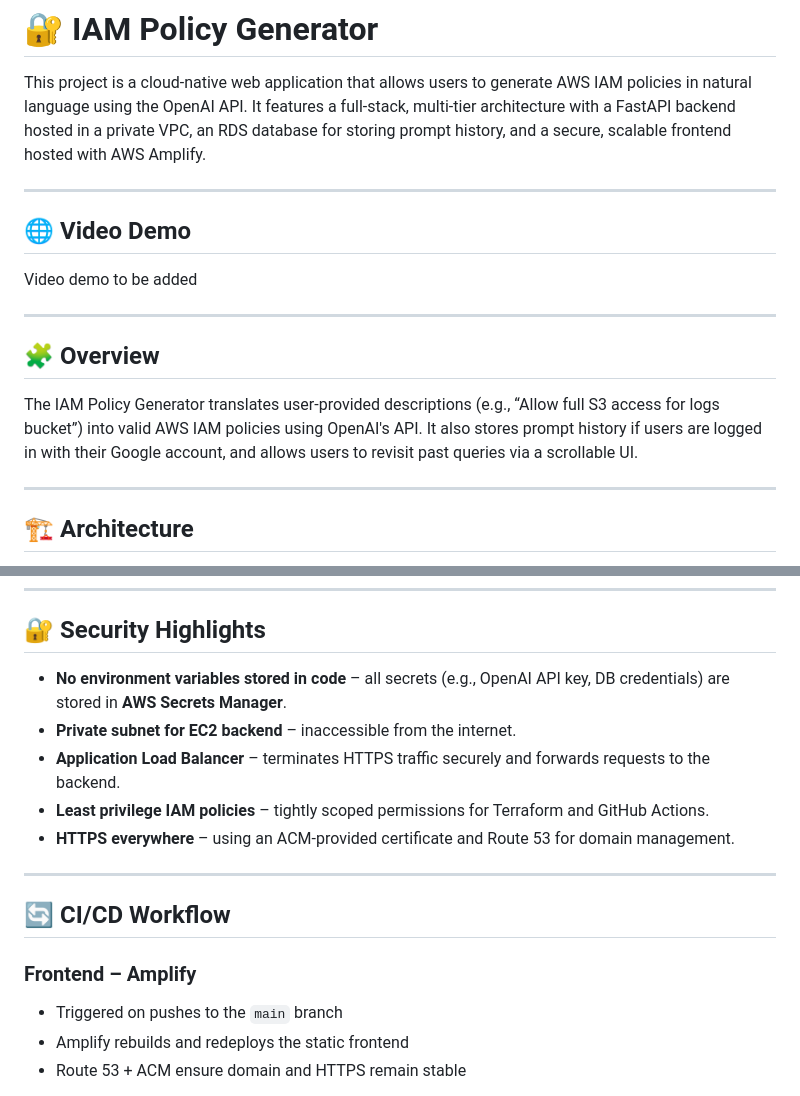
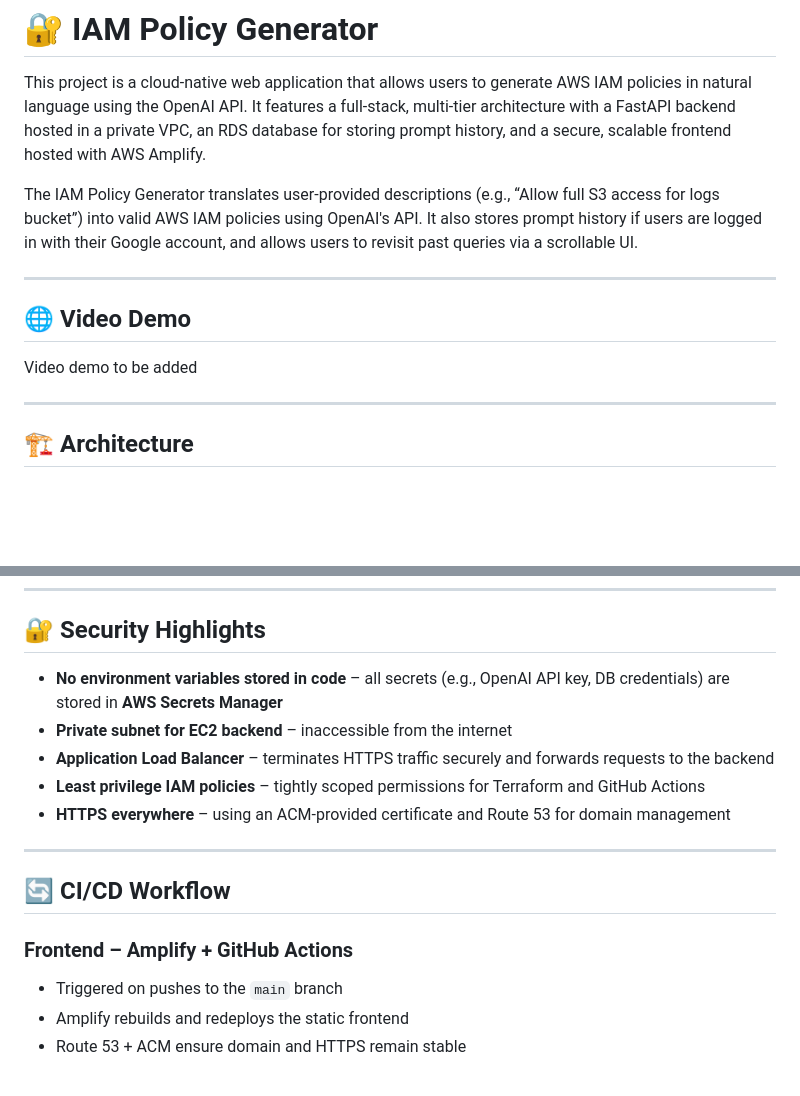
Before and after one commit to EdisonLim17/iam-policy-generator, a Markdown page: README.md, 2 parts joined by grey strips. Rendered like a GitHub page; blank space fills up the shorter version.

```diff
--- a/README.md
+++ b/README.md
@@ -1,18 +1,14 @@
 # 🔐 IAM Policy Generator
 
 This project is a cloud-native web application that allows users to generate AWS IAM policies in natural language using the OpenAI API. It features a full-stack, multi-tier architecture with a FastAPI backend hosted in a private VPC, an RDS database for storing prompt history, and a secure, scalable frontend hosted with AWS Amplify.
+
+The IAM Policy Generator translates user-provided descriptions (e.g., “Allow full S3 access for logs bucket”) into valid AWS IAM policies using OpenAI's API. It also stores prompt history if users are logged in with their Google account, and allows users to revisit past queries via a scrollable UI.
 
 ---
 
 ## 🌐 Video Demo
 
 Video demo to be added
-
----
-
-## 🧩 Overview
-
-The IAM Policy Generator translates user-provided descriptions (e.g., “Allow full S3 access for logs bucket”) into valid AWS IAM policies using OpenAI's API. It also stores prompt history if users are logged in with their Google account, and allows users to revisit past queries via a scrollable UI.
 
 ---
 
@@ -61,17 +57,17 @@ Architecture diagram to be added
 
 ## 🔐 Security Highlights
 
-- **No environment variables stored in code** – all secrets (e.g., OpenAI API key, DB credentials) are stored in **AWS Secrets Manager**.
-- **Private subnet for EC2 backend** – inaccessible from the internet.
-- **Application Load Balancer** – terminates HTTPS traffic securely and forwards requests to the backend.
-- **Least privilege IAM policies** – tightly scoped permissions for Terraform and GitHub Actions.
-- **HTTPS everywhere** – using an ACM-provided certificate and Route 53 for domain management.
+- **No environment variables stored in code** – all secrets (e.g., OpenAI API key, DB credentials) are stored in **AWS Secrets Manager**
+- **Private subnet for EC2 backend** – inaccessible from the internet
+- **Application Load Balancer** – terminates HTTPS traffic securely and forwards requests to the backend
+- **Least privilege IAM policies** – tightly scoped permissions for Terraform and GitHub Actions
+- **HTTPS everywhere** – using an ACM-provided certificate and Route 53 for domain management
 
 ---
 
 ## 🔄 CI/CD Workflow
 
-### Frontend – Amplify
+### Frontend – Amplify + GitHub Actions
 - Triggered on pushes to the `main` branch
 - Amplify rebuilds and redeploys the static frontend
 - Route 53 + ACM ensure domain and HTTPS remain stable
```
Also changed, not shown: other parts of README.md (+7 -7 lines).
